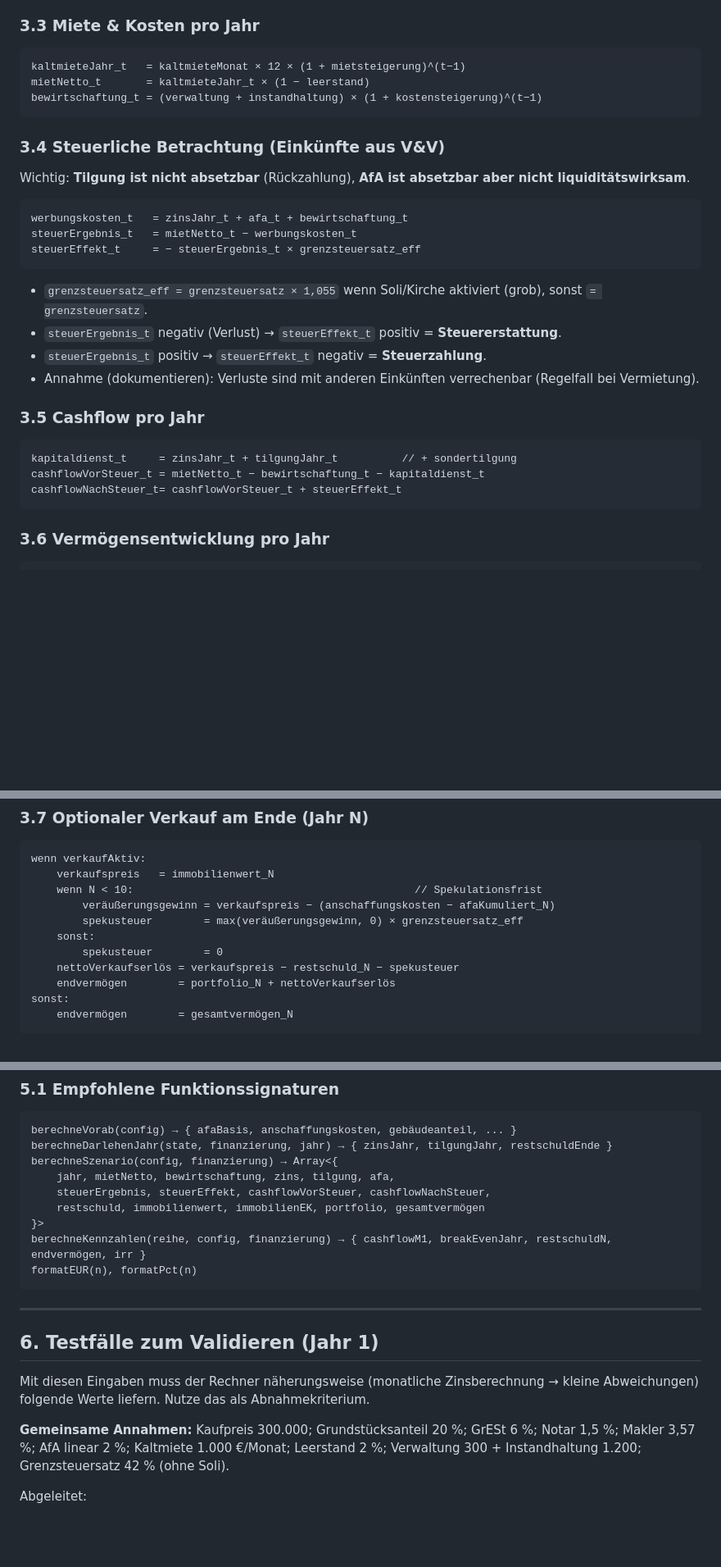
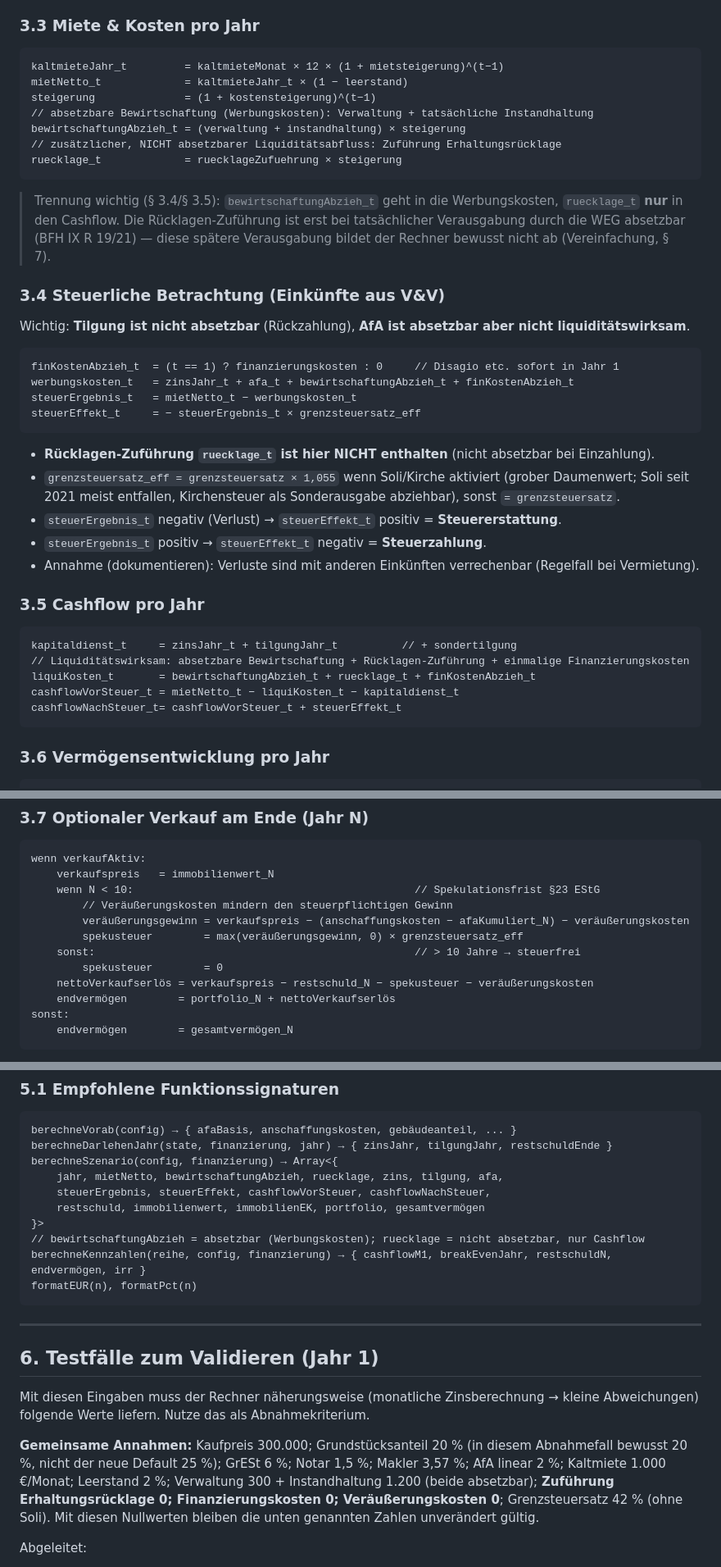
Before and after one commit to mgummich/zins-kapital-rechner, a Markdown page: specs/spec-immobilien-cashflow-rechner.md, 3 parts joined by grey strips. Shown at 82% size. Drawn GitHub-style; blank space fills up the shorter version.

Commit message:
Spec v1.2: Immobilien-Experten-Review eingearbeitet
- Erhaltungsrücklage-Zuführung als nicht absetzbaren Cashflow abgetrennt
  (BFH IX R 19/21); Instandhaltung = sofort absetzbar getrennt geführt
- Warnung anschaffungsnahe Herstellungskosten (§6 Abs.1 Nr.1a EStG)
- Kaufpreisaufteilung: Default 25%, Hinweis Regionsabhängigkeit/BMF
- Finanzierungskosten (Disagio etc.) als Jahr-1-Werbungskosten ergänzt
- Veräußerungskosten (Makler, Vorfälligkeitsentschädigung) mindern
  Erlös und Spekulationsgewinn
- Soli/Kirche-Hinweis präzisiert (seit 2021 meist entfallen)
- §6 Abnahmewerte durch Null-Defaults der neuen Felder unverändert gültig

Co-Authored-By: Claude Opus 4.8 <noreply@anthropic.com>

````diff
--- a/specs/spec-immobilien-cashflow-rechner.md
+++ b/specs/spec-immobilien-cashflow-rechner.md
@@ -142,22 +145,30 @@ tilgungJahr += min(sondertilgung, restschuld_vor_sondertilgung)
 ### 3.3 Miete & Kosten pro Jahr
 
 ```
-kaltmieteJahr_t   = kaltmieteMonat × 12 × (1 + mietsteigerung)^(t−1)
-mietNetto_t       = kaltmieteJahr_t × (1 − leerstand)
-bewirtschaftung_t = (verwaltung + instandhaltung) × (1 + kostensteigerung)^(t−1)
+kaltmieteJahr_t         = kaltmieteMonat × 12 × (1 + mietsteigerung)^(t−1)
+mietNetto_t             = kaltmieteJahr_t × (1 − leerstand)
+steigerung              = (1 + kostensteigerung)^(t−1)
+// absetzbare Bewirtschaftung (Werbungskosten): Verwaltung + tatsächliche Instandhaltung
+bewirtschaftungAbzieh_t = (verwaltung + instandhaltung) × steigerung
+// zusätzlicher, NICHT absetzbarer Liquiditätsabfluss: Zuführung Erhaltungsrücklage
+ruecklage_t             = ruecklageZufuehrung × steigerung
 ```
+
+> Trennung wichtig (§ 3.4/§ 3.5): `bewirtschaftungAbzieh_t` geht in die Werbungskosten, `ruecklage_t` **nur** in den Cashflow. Die Rücklagen-Zuführung ist erst bei tatsächlicher Verausgabung durch die WEG absetzbar (BFH IX R 19/21) — diese spätere Verausgabung bildet der Rechner bewusst nicht ab (Vereinfachung, § 7).
 
 ### 3.4 Steuerliche Betrachtung (Einkünfte aus V&V)
 
 Wichtig: **Tilgung ist nicht absetzbar** (Rückzahlung), **AfA ist absetzbar aber nicht liquiditätswirksam**.
 
 ```
-werbungskosten_t   = zinsJahr_t + afa_t + bewirtschaftung_t
+finKostenAbzieh_t  = (t == 1) ? finanzierungskosten : 0     // Disagio etc. sofort in Jahr 1
+werbungskosten_t   = zinsJahr_t + afa_t + bewirtschaftungAbzieh_t + finKostenAbzieh_t
 steuerErgebnis_t   = mietNetto_t − werbungskosten_t
 steuerEffekt_t     = − steuerErgebnis_t × grenzsteuersatz_eff
 ```
 
-- `grenzsteuersatz_eff = grenzsteuersatz × 1,055` wenn Soli/Kirche aktiviert (grob), sonst `= grenzsteuersatz`.
+- **Rücklagen-Zuführung `ruecklage_t` ist hier NICHT enthalten** (nicht absetzbar bei Einzahlung).
+- `grenzsteuersatz_eff = grenzsteuersatz × 1,055` wenn Soli/Kirche aktiviert (grober Daumenwert; Soli seit 2021 meist entfallen, Kirchensteuer als Sonderausgabe abziehbar), sonst `= grenzsteuersatz`.
 - `steuerErgebnis_t` negativ (Verlust) → `steuerEffekt_t` positiv = **Steuererstattung**.
 - `steuerErgebnis_t` positiv → `steuerEffekt_t` negativ = **Steuerzahlung**.
 - Annahme (dokumentieren): Verluste sind mit anderen Einkünften verrechenbar (Regelfall bei Vermietung).
@@ -166,7 +177,9 @@ steuerEffekt_t     = − steuerErgebnis_t × grenzsteuersatz_eff
 
 ```
 kapitaldienst_t     = zinsJahr_t + tilgungJahr_t          // + sondertilgung
-cashflowVorSteuer_t = mietNetto_t − bewirtschaftung_t − kapitaldienst_t
+// Liquiditätswirksam: absetzbare Bewirtschaftung + Rücklagen-Zuführung + einmalige Finanzierungskosten
+liquiKosten_t       = bewirtschaftungAbzieh_t + ruecklage_t + finKostenAbzieh_t
+cashflowVorSteuer_t = mietNetto_t − liquiKosten_t − kapitaldienst_t
 cashflowNachSteuer_t= cashflowVorSteuer_t + steuerEffekt_t
 ```
 
@@ -194,12 +207,13 @@ gesamtvermögen_t    = immobilienEK_t + portfolio_t
 ```
 wenn verkaufAktiv:
     verkaufspreis   = immobilienwert_N
-    wenn N < 10:                                            // Spekulationsfrist
-        veräußerungsgewinn = verkaufspreis − (anschaffungskosten − afaKumuliert_N)
+    wenn N < 10:                                            // Spekulationsfrist §23 EStG
+        // Veräußerungskosten mindern den steuerpflichtigen Gewinn
+        veräußerungsgewinn = verkaufspreis − (anschaffungskosten − afaKumuliert_N) − veräußerungskosten
         spekusteuer        = max(veräußerungsgewinn, 0) × grenzsteuersatz_eff
-    sonst:
+    sonst:                                                  // > 10 Jahre → steuerfrei
         spekusteuer        = 0
-    nettoVerkaufserlös = verkaufspreis − restschuld_N − spekusteuer
+    nettoVerkaufserlös = verkaufspreis − restschuld_N − spekusteuer − veräußerungskosten
     endvermögen        = portfolio_N + nettoVerkaufserlös
 sonst:
     endvermögen        = gesamtvermögen_N
@@ -259,10 +273,11 @@ Da das Format offen ist, empfehle ich für maximale Verbreitbarkeit **eine einze
 berechneVorab(config) → { afaBasis, anschaffungskosten, gebäudeanteil, ... }
 berechneDarlehenJahr(state, finanzierung, jahr) → { zinsJahr, tilgungJahr, restschuldEnde }
 berechneSzenario(config, finanzierung) → Array<{
-    jahr, mietNetto, bewirtschaftung, zins, tilgung, afa,
+    jahr, mietNetto, bewirtschaftungAbzieh, ruecklage, zins, tilgung, afa,
     steuerErgebnis, steuerEffekt, cashflowVorSteuer, cashflowNachSteuer,
     restschuld, immobilienwert, immobilienEK, portfolio, gesamtvermögen
 }>
+// bewirtschaftungAbzieh = absetzbar (Werbungskosten); ruecklage = nicht absetzbar, nur Cashflow
 berechneKennzahlen(reihe, config, finanzierung) → { cashflowM1, breakEvenJahr, restschuldN, endvermögen, irr }
 formatEUR(n), formatPct(n)
 ```
@@ -273,7 +288,7 @@ formatEUR(n), formatPct(n)
 
 Mit diesen Eingaben muss der Rechner näherungsweise (monatliche Zinsberechnung → kleine Abweichungen) folgende Werte liefern. Nutze das als Abnahmekriterium.
 
-**Gemeinsame Annahmen:** Kaufpreis 300.000; Grundstücksanteil 20 %; GrESt 6 %; Notar 1,5 %; Makler 3,57 %; AfA linear 2 %; Kaltmiete 1.000 €/Monat; Leerstand 2 %; Verwaltung 300 + Instandhaltung 1.200; Grenzsteuersatz 42 % (ohne Soli).
+**Gemeinsame Annahmen:** Kaufpreis 300.000; Grundstücksanteil 20 % (in diesem Abnahmefall bewusst 20 %, nicht der neue Default 25 %); GrESt 6 %; Notar 1,5 %; Makler 3,57 %; AfA linear 2 %; Kaltmiete 1.000 €/Monat; Leerstand 2 %; Verwaltung 300 + Instandhaltung 1.200 (beide absetzbar); **Zuführung Erhaltungsrücklage 0; Finanzierungskosten 0; Veräußerungskosten 0**; Grenzsteuersatz 42 % (ohne Soli). Mit diesen Nullwerten bleiben die unten genannten Zahlen unverändert gültig.
 
 Abgeleitet:
 - Kaufnebenkosten = 300.000 × 11,07 % = **33.210 €**
````
Also changed, not shown: other parts of specs/spec-immobilien-cashflow-rechner.md (+13 -7 lines).
